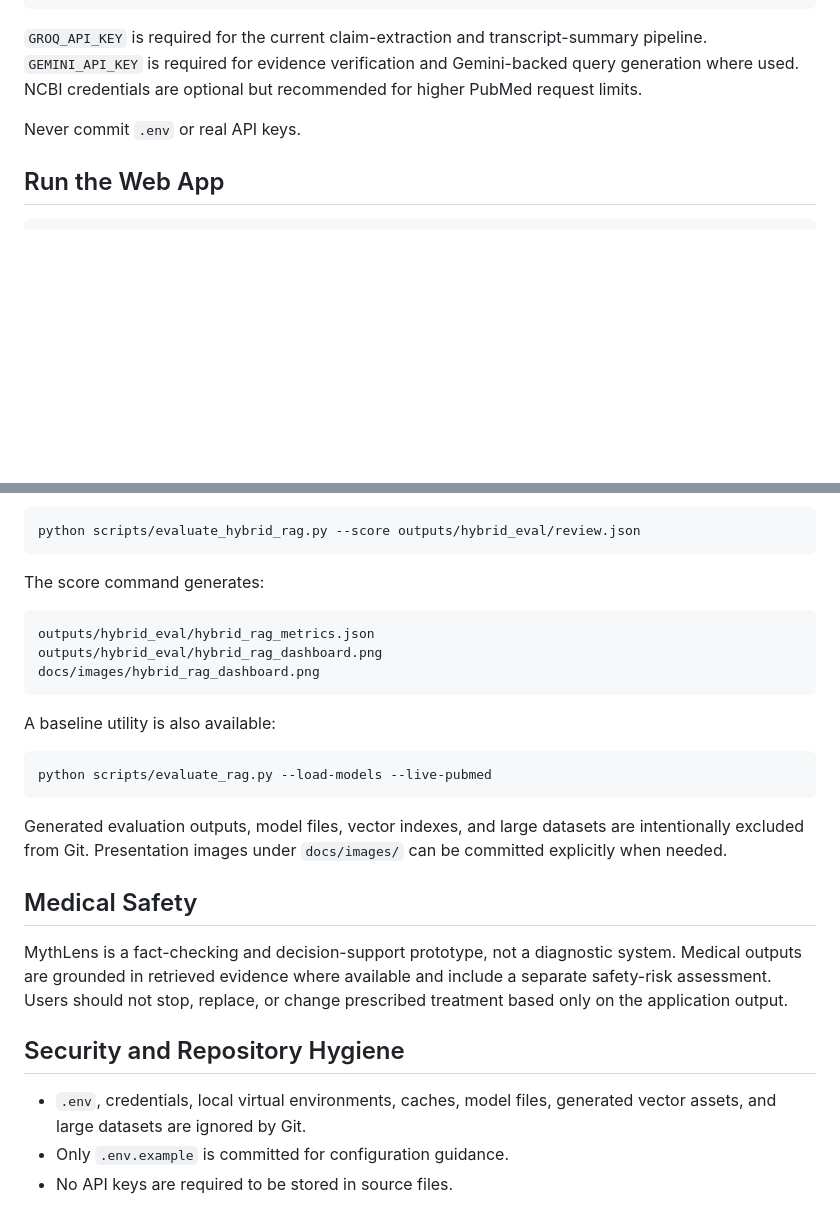
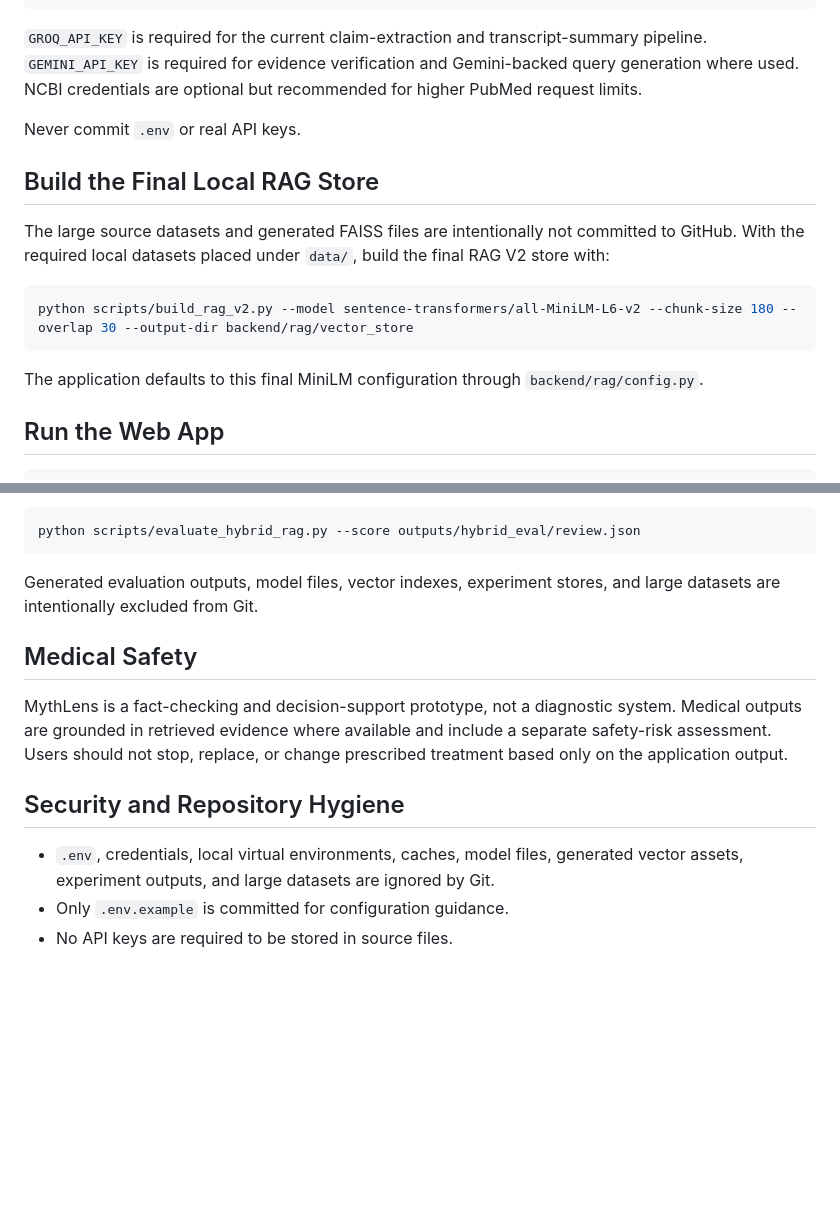
Before and after one commit to Nouranwael/MythLens, a Markdown page: README.md, 2 parts joined by grey strips. Rendered like a GitHub page; blank space fills up the shorter version.

````diff
--- a/README.md
+++ b/README.md
@@ -165,6 +183,16 @@ MYTHLENS_LLM_DEBUG=false
 
 Never commit `.env` or real API keys.
 
+## Build the Final Local RAG Store
+
+The large source datasets and generated FAISS files are intentionally not committed to GitHub. With the required local datasets placed under `data/`, build the final RAG V2 store with:
+
+```bash
+python scripts/build_rag_v2.py --model sentence-transformers/all-MiniLM-L6-v2 --chunk-size 180 --overlap 30 --output-dir backend/rag/vector_store
+```
+
+The application defaults to this final MiniLM configuration through `backend/rag/config.py`.
+
 ## Run the Web App
 
 ```bash
@@ -249,21 +284,7 @@ After assigning `relevance` values (`0`, `1`, or `2`) in `outputs/hybrid_eval/re
 python scripts/evaluate_hybrid_rag.py --score outputs/hybrid_eval/review.json
 ```
 
-The score command generates:
-
-```text
-outputs/hybrid_eval/hybrid_rag_metrics.json
-outputs/hybrid_eval/hybrid_rag_dashboard.png
-docs/images/hybrid_rag_dashboard.png
-```
-
-A baseline utility is also available:
-
-```bash
-python scripts/evaluate_rag.py --load-models --live-pubmed
-```
-
-Generated evaluation outputs, model files, vector indexes, and large datasets are intentionally excluded from Git. Presentation images under `docs/images/` can be committed explicitly when needed.
+Generated evaluation outputs, model files, vector indexes, experiment stores, and large datasets are intentionally excluded from Git.
 
 ## Medical Safety
 
@@ -271,6 +292,6 @@ MythLens is a fact-checking and decision-support prototype, not a diagnostic sys
 
 ## Security and Repository Hygiene
 
-- `.env`, credentials, local virtual environments, caches, model files, generated vector assets, and large datasets are ignored by Git.
+- `.env`, credentials, local virtual environments, caches, model files, generated vector assets, experiment outputs, and large datasets are ignored by Git.
 - Only `.env.example` is committed for configuration guidance.
 - No API keys are required to be stored in source files.
````
Also changed, not shown: other parts of README.md (+49 -24 lines).
